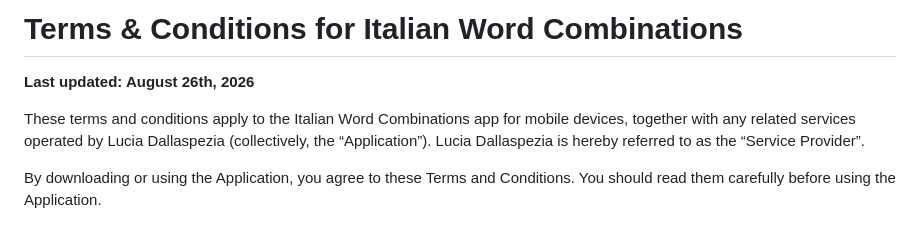
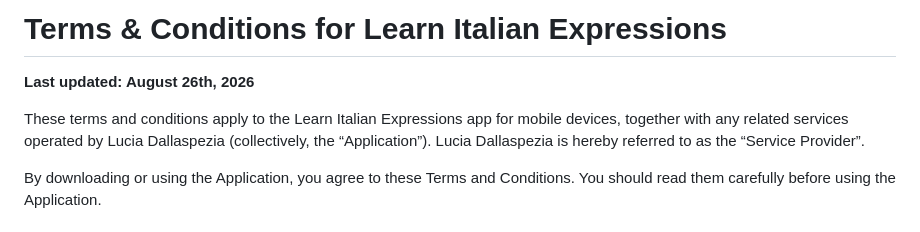
Before and after one commit to lingookies/lingookies.github.io, a Markdown page: terms-conditions.md, the part around the change. GitHub-like rendering.

```diff
--- a/terms-conditions.md
+++ b/terms-conditions.md
@@ -1,8 +1,8 @@
-# Terms & Conditions for Italian Word Combinations
+# Terms & Conditions for Learn Italian Expressions
 
 **Last updated: August 26th, 2026**
 
-These terms and conditions apply to the Italian Word Combinations app for mobile devices, together with any related services operated by Lucia Dallaspezia (collectively, the “Application”). Lucia Dallaspezia is hereby referred to as the “Service Provider”.
+These terms and conditions apply to the Learn Italian Expressions app for mobile devices, together with any related services operated by Lucia Dallaspezia (collectively, the “Application”). Lucia Dallaspezia is hereby referred to as the “Service Provider”.
 
 By downloading or using the Application, you agree to these Terms and Conditions. You should read them carefully before using the Application.
 
```
